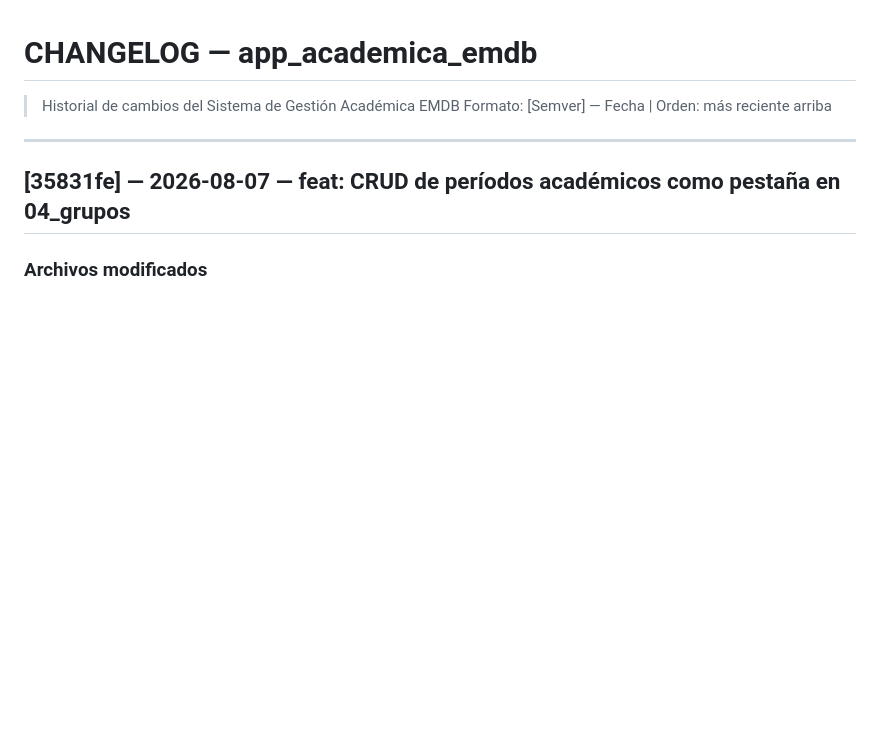
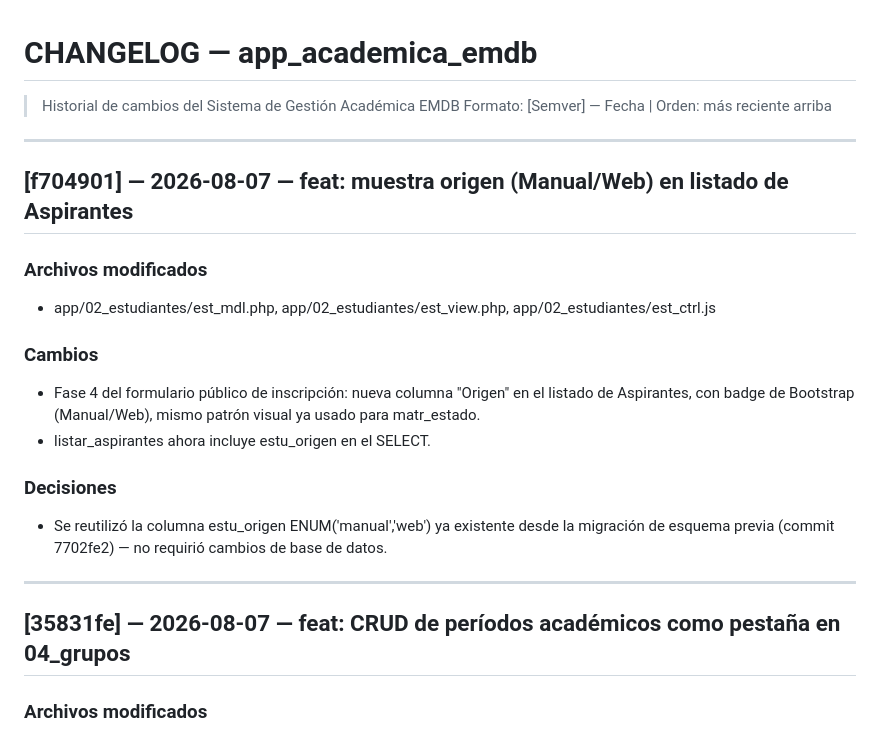
Before and after one commit to solartejoseluis/app_academica_emdb, a Markdown page: CHANGELOG.md, the part around the change. GitHub-like rendering; blank space fills up the shorter version.

Commit message:
docs: documenta Fase 4 formulario publico - columna Origen en Aspirantes (f704901)
CHANGELOG.md: nueva entrada con archivos modificados, cambios y decisiones.

PROJECT_CONTEXT.md: fila de commit agregada a tabla de historial, version incrementada a 22.

```diff
--- a/CHANGELOG.md
+++ b/CHANGELOG.md
@@ -1,6 +1,20 @@
 # CHANGELOG — app_academica_emdb
 > Historial de cambios del Sistema de Gestión Académica EMDB
 > Formato: [Semver] — Fecha | Orden: más reciente arriba
+
+---
+
+## [f704901] — 2026-08-07 — feat: muestra origen (Manual/Web) en listado de Aspirantes
+
+### Archivos modificados
+- app/02_estudiantes/est_mdl.php, app/02_estudiantes/est_view.php, app/02_estudiantes/est_ctrl.js
+
+### Cambios
+- Fase 4 del formulario público de inscripción: nueva columna "Origen" en el listado de Aspirantes, con badge de Bootstrap (Manual/Web), mismo patrón visual ya usado para matr_estado.
+- listar_aspirantes ahora incluye estu_origen en el SELECT.
+
+### Decisiones
+- Se reutilizó la columna estu_origen ENUM('manual','web') ya existente desde la migración de esquema previa (commit 7702fe2) — no requirió cambios de base de datos.
 
 ---
 
```
Also changed, not shown: PROJECT_CONTEXT.md (+2 -1 lines).
